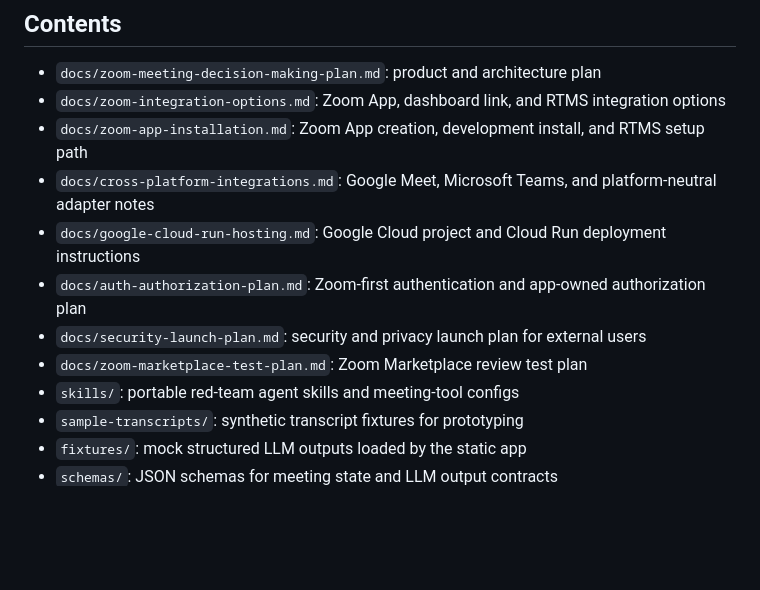
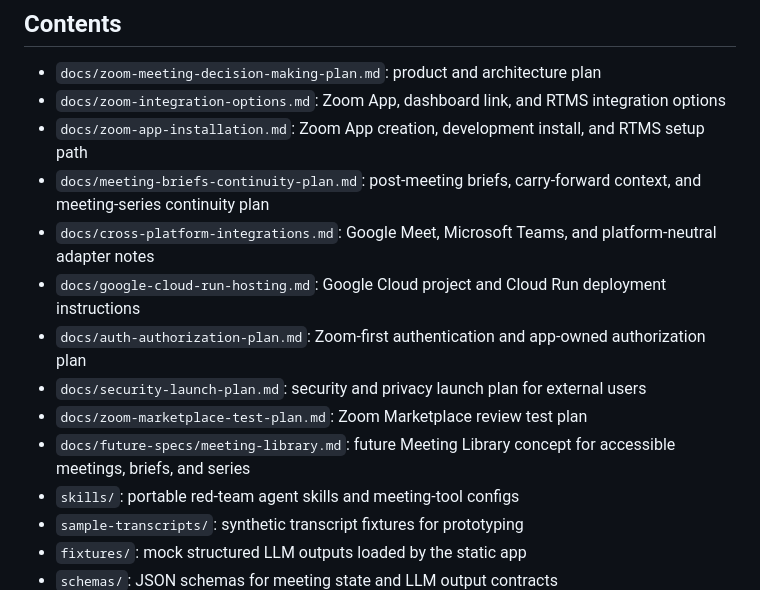
Before and after one commit to chrizbo/meeting-decision-maker, a Markdown page: README.md, the part around the change. Drawn GitHub-style; blank space fills up the shorter version.

Commit message:
Document meeting briefs and library plans

```diff
--- a/README.md
+++ b/README.md
@@ -11,11 +11,13 @@ Start with a human-shared web page using mock transcript playback, then use the
 - `docs/zoom-meeting-decision-making-plan.md`: product and architecture plan
 - `docs/zoom-integration-options.md`: Zoom App, dashboard link, and RTMS integration options
 - `docs/zoom-app-installation.md`: Zoom App creation, development install, and RTMS setup path
+- `docs/meeting-briefs-continuity-plan.md`: post-meeting briefs, carry-forward context, and meeting-series continuity plan
 - `docs/cross-platform-integrations.md`: Google Meet, Microsoft Teams, and platform-neutral adapter notes
 - `docs/google-cloud-run-hosting.md`: Google Cloud project and Cloud Run deployment instructions
 - `docs/auth-authorization-plan.md`: Zoom-first authentication and app-owned authorization plan
 - `docs/security-launch-plan.md`: security and privacy launch plan for external users
 - `docs/zoom-marketplace-test-plan.md`: Zoom Marketplace review test plan
+- `docs/future-specs/meeting-library.md`: future Meeting Library concept for accessible meetings, briefs, and series
 - `skills/`: portable red-team agent skills and meeting-tool configs
 - `sample-transcripts/`: synthetic transcript fixtures for prototyping
 - `fixtures/`: mock structured LLM outputs loaded by the static app
```
Also changed, not shown: docs/future-specs/meeting-library.md (added, +110 -0 lines), docs/meeting-briefs-continuity-plan.md (added, +266 -0 lines).
